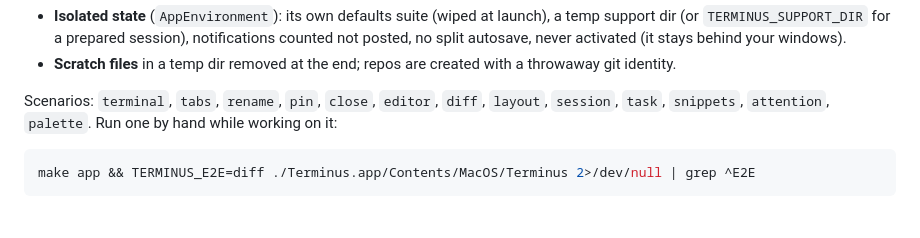
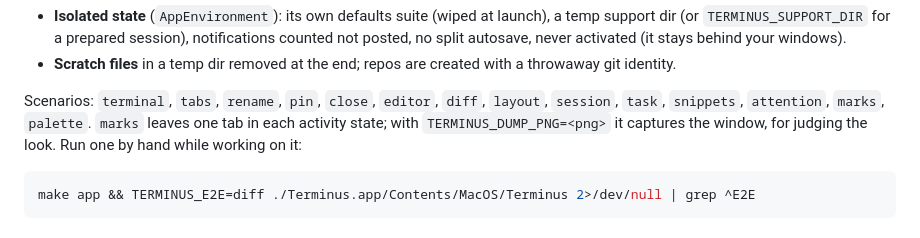
Before and after one commit to Overcraft-hq/overterm, a Markdown page: docs/testing.md, the part around the change. Rendered like a GitHub page.

Commit message:
docs: tab activity marks; the marks scenario

````diff
--- a/docs/testing.md
+++ b/docs/testing.md
@@ -47,8 +47,10 @@ What makes it end-to-end without being dangerous:
   a throwaway git identity.
 
 Scenarios: `terminal`, `tabs`, `rename`, `pin`, `close`, `editor`, `diff`,
-`layout`, `session`, `task`, `snippets`, `attention`, `palette`. Run one by
-hand while working on it:
+`layout`, `session`, `task`, `snippets`, `attention`, `marks`, `palette`.
+`marks` leaves one tab in each activity state; with `TERMINUS_DUMP_PNG=<png>`
+it captures the window, for judging the look. Run one by hand while working
+on it:
 
 ```sh
 make app && TERMINUS_E2E=diff ./Terminus.app/Contents/MacOS/Terminus 2>/dev/null | grep ^E2E
````
Also changed, not shown: docs/architecture.md (+1 -1 lines).
